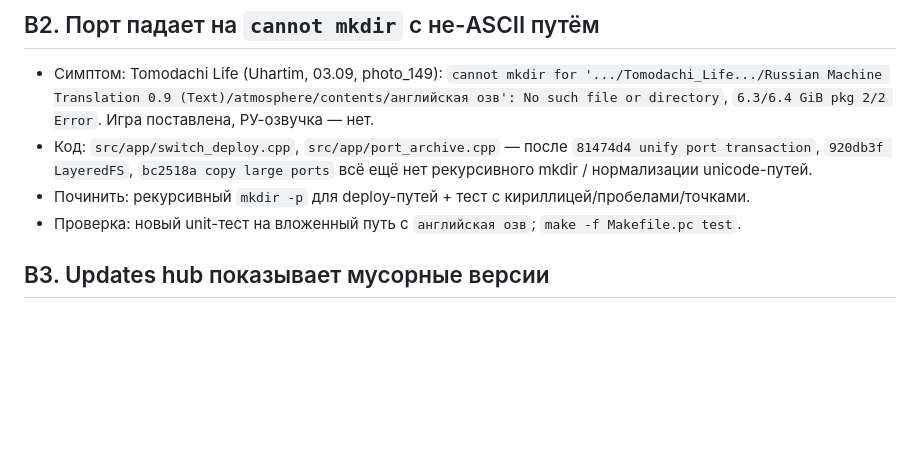
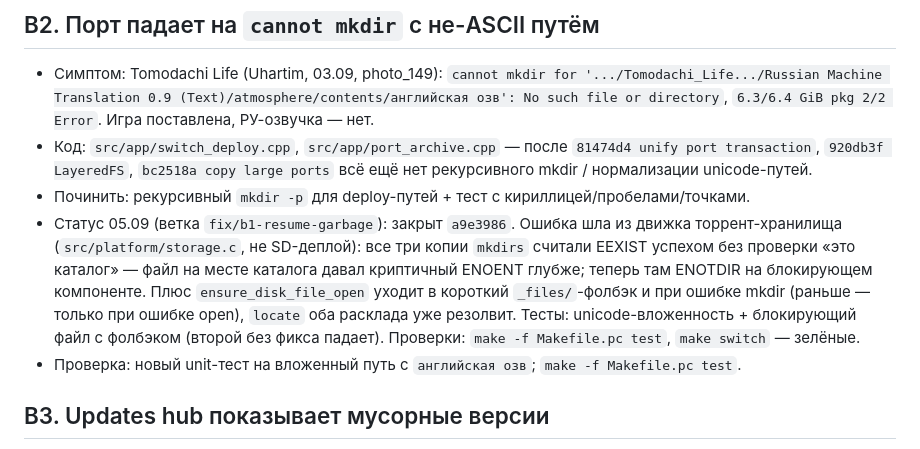
Before and after one commit to i3sey/pipensx, a Markdown page: docs/bugfix-list-2026-09-05.md, the part around the change. Rendered like a GitHub page; blank space fills up the shorter version.

Commit message:
docs(bugfix): track B2 status on 2026-09-05 list

```diff
--- a/docs/bugfix-list-2026-09-05.md
+++ b/docs/bugfix-list-2026-09-05.md
@@ -45,6 +45,15 @@ OOM piece buffer, место под NSZ, краш Dying Light, апдейтер
   `81474d4 unify port transaction`, `920db3f LayeredFS`, `bc2518a copy large ports`
   всё ещё нет рекурсивного mkdir / нормализации unicode-путей.
 - Починить: рекурсивный `mkdir -p` для deploy-путей + тест с кириллицей/пробелами/точками.
+- Статус 05.09 (ветка `fix/b1-resume-garbage`): закрыт `a9e3986`. Ошибка шла из
+  движка торрент-хранилища (`src/platform/storage.c`, не SD-деплой): все три копии
+  `mkdirs` считали EEXIST успехом без проверки «это каталог» — файл на месте
+  каталога давал криптичный ENOENT глубже; теперь там ENOTDIR на блокирующем
+  компоненте. Плюс `ensure_disk_file_open` уходит в короткий `_files/`-фолбэк
+  и при ошибке mkdir (раньше — только при ошибке open), `locate` оба расклада
+  уже резолвит. Тесты: unicode-вложенность + блокирующий файл с фолбэком
+  (второй без фикса падает). Проверки: `make -f Makefile.pc test`,
+  `make switch` — зелёные.
 - Проверка: новый unit-тест на вложенный путь с `английская озв`; `make -f Makefile.pc test`.
 
 ## B3. Updates hub показывает мусорные версии
```
